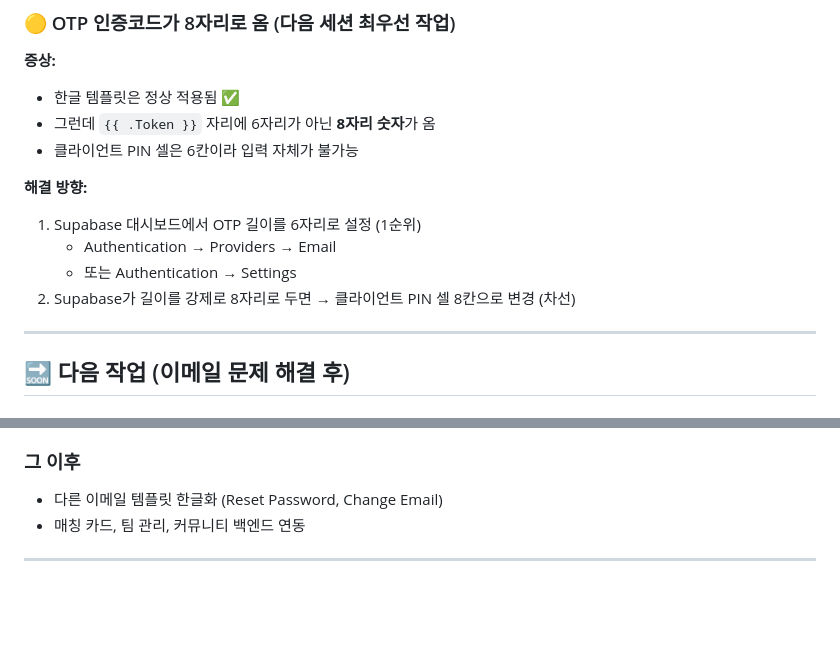
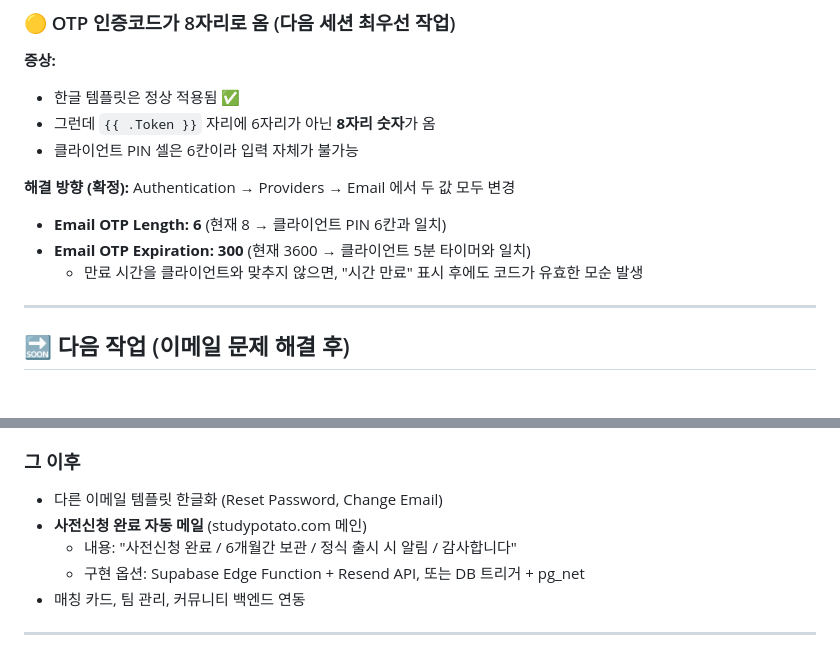
Before and after one commit to jaea0423/studypotato, a Markdown page: PROGRESS.md, 2 parts joined by grey strips. Rendered like a GitHub page; blank space fills up the shorter version.

```diff
--- a/PROGRESS.md
+++ b/PROGRESS.md
@@ -56,11 +56,11 @@
 - 그런데 `{{ .Token }}` 자리에 6자리가 아닌 **8자리 숫자**가 옴
 - 클라이언트 PIN 셀은 6칸이라 입력 자체가 불가능
 
-**해결 방향:**
-1. Supabase 대시보드에서 OTP 길이를 6자리로 설정 (1순위)
-   - Authentication → Providers → Email
-   - 또는 Authentication → Settings
-2. Supabase가 길이를 강제로 8자리로 두면 → 클라이언트 PIN 셀 8칸으로 변경 (차선)
+**해결 방향 (확정):**
+Authentication → Providers → Email 에서 두 값 모두 변경
+- **Email OTP Length: 6** (현재 8 → 클라이언트 PIN 6칸과 일치)
+- **Email OTP Expiration: 300** (현재 3600 → 클라이언트 5분 타이머와 일치)
+  - 만료 시간을 클라이언트와 맞추지 않으면, "시간 만료" 표시 후에도 코드가 유효한 모순 발생
 
 ---
 
@@ -84,6 +84,9 @@
 
 ### 그 이후
 - 다른 이메일 템플릿 한글화 (Reset Password, Change Email)
+- **사전신청 완료 자동 메일** (studypotato.com 메인)
+  - 내용: "사전신청 완료 / 6개월간 보관 / 정식 출시 시 알림 / 감사합니다"
+  - 구현 옵션: Supabase Edge Function + Resend API, 또는 DB 트리거 + pg_net
 - 매칭 카드, 팀 관리, 커뮤니티 백엔드 연동
 
 ---
```
